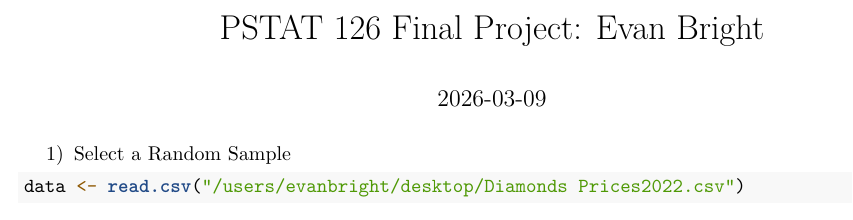
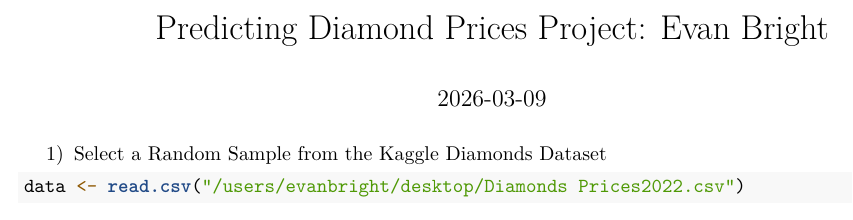
Before and after one commit to evanbright11/Diamond-Price-Prediction, an R Markdown document (pstat126final.Rmd): part of page 1 of 43, cut so that both start at the same text. Rendered offline with R 4.5, knitr and Pandoc, then LaTeX, with nearby package versions; some code elsewhere in the file could not run offline.

Commit message:
Update pstat126final.Rmd

````diff
--- a/pstat126final.Rmd
+++ b/pstat126final.Rmd
@@ -1,5 +1,5 @@
 ---
-title: "PSTAT 126 Final Project: Evan Bright"
+title: "Predicting Diamond Prices Project: Evan Bright"
 output: pdf_document
 date: "2026-03-09"
 ---
@@ -7,7 +7,7 @@ date: "2026-03-09"
 ```{r setup, include=FALSE}
 knitr::opts_chunk$set(echo = TRUE)
 ```
-1) Select a Random Sample
+1) Select a Random Sample from the Kaggle Diamonds Dataset
 
 ```{r}
 
````
